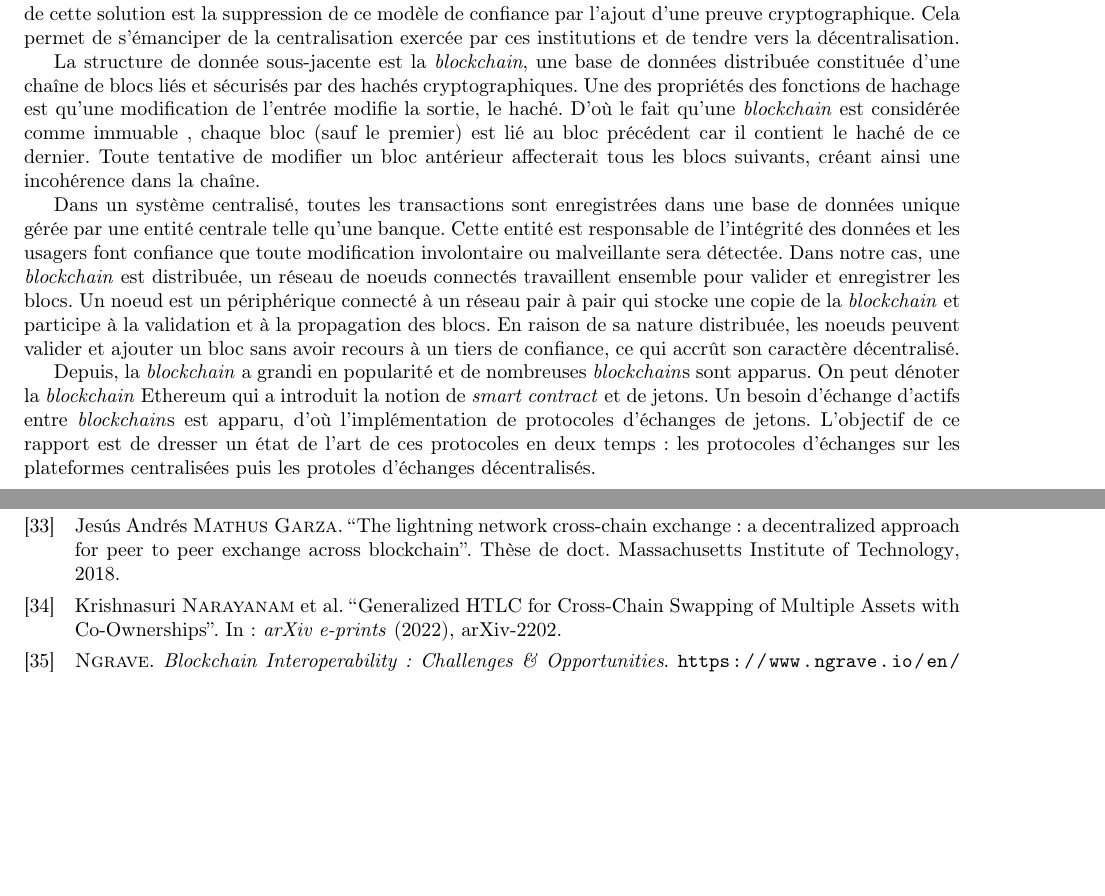
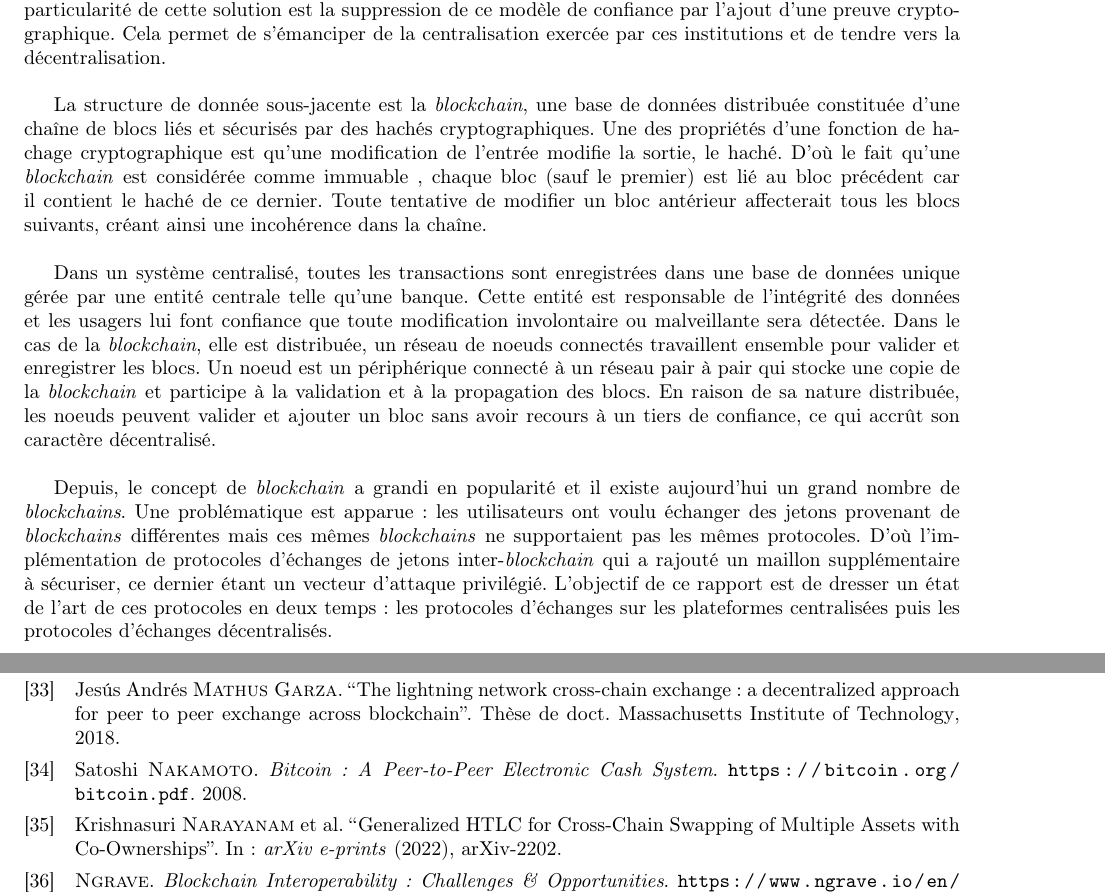
Before and after one commit to DorianVolt/pfe_blockchain, a LaTeX paper (docs/rapportFinal/main.tex, which reads docs/rapportFinal/introduction/index.tex): two parts of pages 4 and 30 of 31, joined at a grey line, cut so that both start at the same text, the shorter picture padded with empty space. Compiled offline with pdfLaTeX.

Commit message:
modif intro + source bitcoin

```diff
--- a/docs/rapportFinal/introduction/index.tex
+++ b/docs/rapportFinal/introduction/index.tex
@@ -1,53 +1,32 @@
-% propos introductif
 Les échanges financiers sur Internet reposent presque exclusivement via les institutions financières, qui
 agissent comme tiers de confiance pour le traitement des paiements électroniques.
-En 2008, le \textit{whitepaper Bitcoin} a partagé une solution permettant à deux parties d'échanger de
+En 2008, le \textit{whitepaper} Bitcoin \cite{Bitcoin} a partagé une solution permettant à deux parties d'échanger de
 la monnaie électronique. La particularité de cette solution est la suppression de ce modèle de confiance par
 l'ajout d'une preuve cryptographique. Cela permet de s'émanciper de la centralisation exercée par ces
 institutions et de tendre vers la décentralisation.
+\newline
 
-% \textit{\gls{blockchain}}, fonction de hachage cryptographique, immuable
 La structure de donnée sous-jacente est la \textit{\gls{blockchain}}, une base de données distribuée constituée
-d’une chaîne de blocs liés et sécurisés par des hachés cryptographiques. Une des propriétés des fonctions de hachage
-est qu'une modification de l'entrée modifie la sortie, le haché.
+d’une chaîne de blocs liés et sécurisés par des hachés cryptographiques. Une des propriétés
+d'une \gls{fonction de hachage cryptographique} est qu'une modification de l'entrée modifie la sortie, le haché.
 D'où le fait qu'une \textit{\gls{blockchain}} est considérée comme immuable , chaque bloc (sauf le premier)
 est lié au bloc précédent car il contient le haché de ce dernier. Toute tentative de modifier un bloc antérieur
 affecterait tous les blocs suivants, créant ainsi une incohérence dans la chaîne.
+\newline
 
-%distribué, réseau de noeuds
 Dans un système centralisé, toutes les transactions sont enregistrées dans une base de données unique gérée
 par une entité centrale telle qu'une banque. Cette entité est responsable de l'intégrité des données
-et les usagers font confiance que toute modification involontaire ou malveillante sera détectée.
-Dans notre cas, une \textit{\gls{blockchain}} est distribuée, un réseau de noeuds connectés travaillent ensemble pour valider et enregistrer les blocs.
+et les usagers lui font confiance que toute modification involontaire ou malveillante sera détectée.
+Dans le cas de la \textit{\gls{blockchain}}, elle est distribuée, un réseau de noeuds connectés travaillent ensemble pour valider et enregistrer les blocs.
 Un noeud est un périphérique connecté à un réseau pair à pair qui stocke une copie de la \textit{\gls{blockchain}} et participe à la validation
 et à la propagation des blocs. En raison de sa nature distribuée, les noeuds peuvent valider et ajouter un bloc sans avoir
 recours à un tiers de confiance, ce qui accrût son caractère décentralisé.
+\newline
 
-% l'économie de la \textit{\gls{blockchain}}
- Depuis, la \textit{\gls{blockchain}} a grandi en popularité et de nombreuses \textit{\gls{blockchain}}s sont apparus.
-On peut dénoter la \textit{\gls{blockchain}} Ethereum qui a introduit la notion de \textit{\gls{smart contract}} et de jetons.
-Un besoin d'échange d'actifs entre \textit{\gls{blockchain}}s est apparu, d'où l'implémentation de protocoles
-d'échanges de jetons. L'objectif de ce rapport est de dresser un état de l'art de ces protocoles
-en deux temps : les protocoles d'échanges sur les plateformes centralisées puis les protoles d'échanges
-décentralisés.
-
-% Le besoin d'implémenter des protocoles d'échanges de jetons inter-blockchain a ajouté un maillon supplémentaire à sécuriser
-% vulnérable et pouvant compromettre la sûreté et la sécurité des blockchains à ces bridges / protocoles
-
-% Une problématique est l’échange de jetons entre deux ou plusieurs block-
-% chain. Des attaques spectaculaires sur des blockchains ces dernières années ex-
-% ploitent des faiblesses dans l’implémentation ou la conception des protocoles
-% d’échange [3, 4, 5]
-% L’objectif de ce ter est de dresser un panorama des protocoles d’échange de
-% jetons entre entre blockchains ainsi que de leurs différentes faiblesses
-
-% Il s’agit de produire un état l’art sur les protocoles d’échanges de jetons entre
-% blockchains.
-% — On pourra dans un premier temps s’intéresser aux systèmes centralisés,
-% qui nécessitent une plateforme tiers pour réaliser l’échange. Pour en ap-
-% préhender les principes, on pourra commencer par étudier les analyses
-% d’attaques sur les plateformes [3, 4, 5].
-% — Ensuite, avec comme point de départ les articles [1, 2] on s’intéressera aux
-% protocoles d’échange centralisés. En fonction du temps restant, le groupe
-% pourra implémenter un ou plusiers protocoles proposés dans [1, 2] ou
-% d’autres découverts au cours de l’étude.
+Depuis, le concept de \textit{\gls{blockchain}} a grandi en popularité et il existe aujourd'hui un grand nombre de \textit{\gls{blockchain}s}.
+Une problématique est apparue : les utilisateurs ont voulu échanger des jetons provenant de \textit{\gls{blockchain}s} différentes mais ces
+mêmes \textit{\gls{blockchain}s} ne supportaient pas les mêmes protocoles.
+D'où l'implémentation de protocoles d'échanges de jetons inter-\textit{\gls{blockchain}} qui a rajouté un maillon supplémentaire à sécuriser,
+ce dernier étant un vecteur d'attaque privilégié.
+L'objectif de ce rapport est de dresser un état de l'art de ces protocoles en deux temps : les protocoles d'échanges sur les
+plateformes centralisées puis les protocoles d'échanges décentralisés.
```
Also changed, not shown: docs/rapportFinal/introduction/sources.bib (+3 -3 lines).
